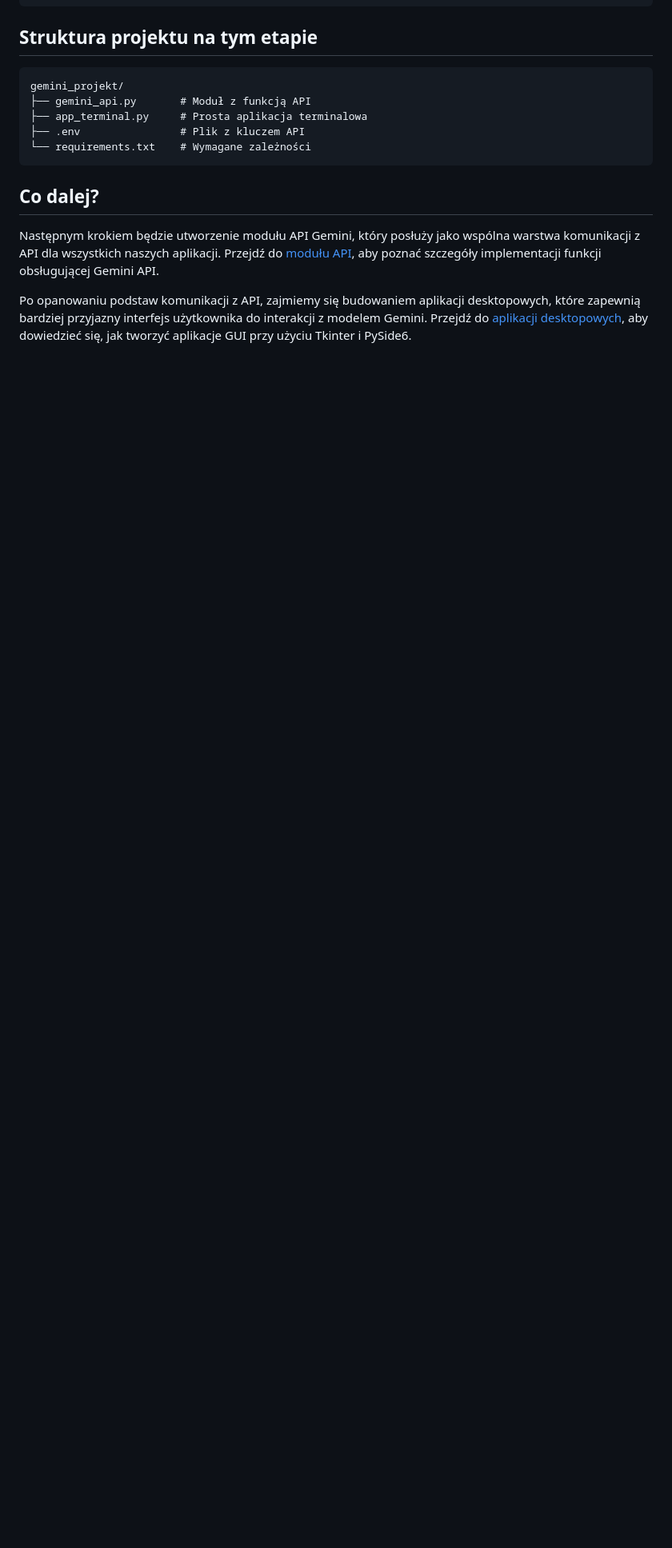
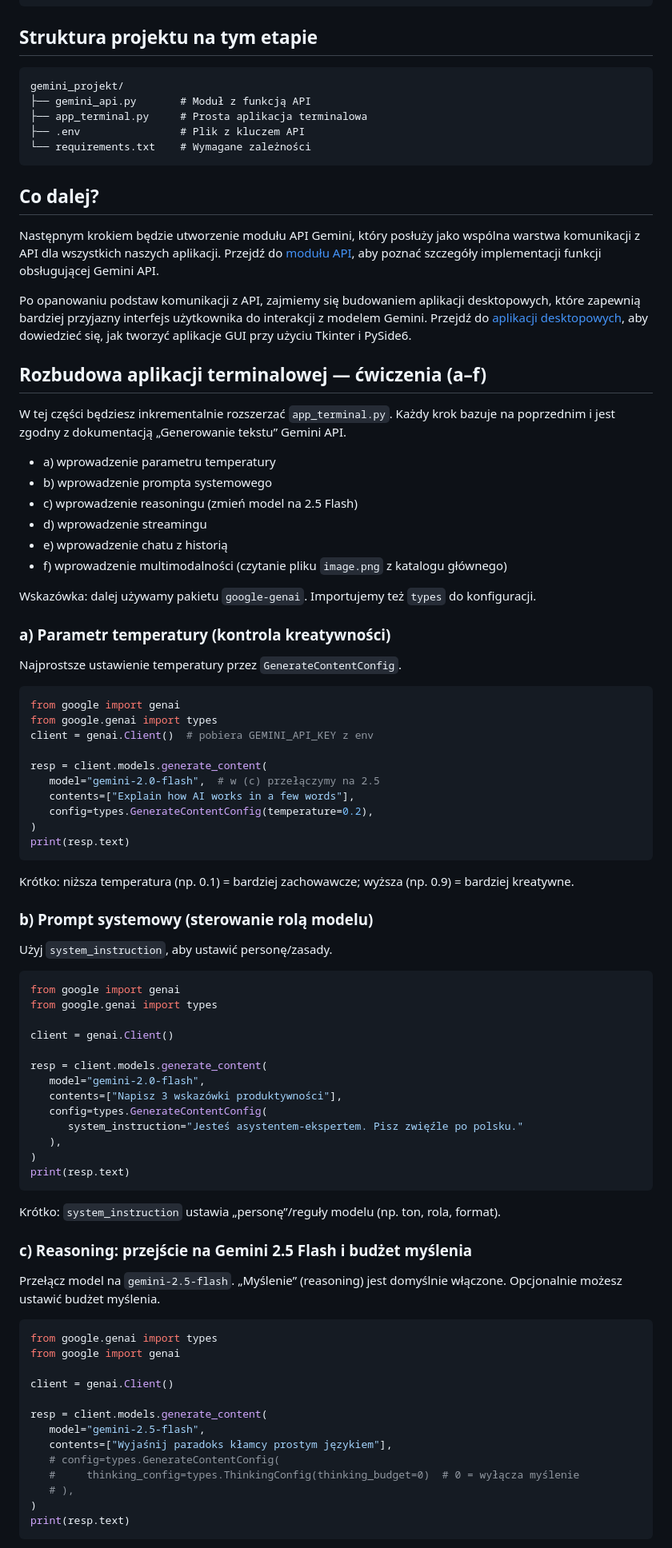
Before and after one commit to karim-sylla/lab1, a Markdown page: index.md, the part around the change printed below. Shown: that part at 80% size. Rendered like a GitHub page; blank space fills up the shorter version.

Commit message:
Expand terminal application with incremental exercises for Gemini API integration

````diff
--- a/index.md
+++ b/index.md
@@ -233,3 +233,78 @@ gemini_projekt/
 Następnym krokiem będzie utworzenie modułu API Gemini, który posłuży jako wspólna warstwa komunikacji z API dla wszystkich naszych aplikacji. Przejdź do [modułu API](gemini-api-module.md), aby poznać szczegóły implementacji funkcji obsługującej Gemini API.
 
 Po opanowaniu podstaw komunikacji z API, zajmiemy się budowaniem aplikacji desktopowych, które zapewnią bardziej przyjazny interfejs użytkownika do interakcji z modelem Gemini. Przejdź do [aplikacji desktopowych](aplikacje-desktopowe.md), aby dowiedzieć się, jak tworzyć aplikacje GUI przy użyciu Tkinter i PySide6.
+
+## Rozbudowa aplikacji terminalowej — ćwiczenia (a–f)
+
+W tej części będziesz inkrementalnie rozszerzać `app_terminal.py`. Każdy krok bazuje na poprzednim i jest zgodny z dokumentacją „Generowanie tekstu” Gemini API.
+
+- a) wprowadzenie parametru temperatury
+- b) wprowadzenie prompta systemowego
+- c) wprowadzenie reasoningu (zmień model na 2.5 Flash)
+- d) wprowadzenie streamingu
+- e) wprowadzenie chatu z historią
+- f) wprowadzenie multimodalności (czytanie pliku `image.png` z katalogu głównego)
+
+Wskazówka: dalej używamy pakietu `google-genai`. Importujemy też `types` do konfiguracji.
+
+### a) Parametr temperatury (kontrola kreatywności)
+
+Najprostsze ustawienie temperatury przez `GenerateContentConfig`.
+
+```python
+from google import genai
+from google.genai import types
+client = genai.Client()  # pobiera GEMINI_API_KEY z env
+
+resp = client.models.generate_content(
+   model="gemini-2.0-flash",  # w (c) przełączymy na 2.5
+   contents=["Explain how AI works in a few words"],
+   config=types.GenerateContentConfig(temperature=0.2),
+)
+print(resp.text)
+```
+
+Krótko: niższa temperatura (np. 0.1) = bardziej zachowawcze; wyższa (np. 0.9) = bardziej kreatywne.
+
+### b) Prompt systemowy (sterowanie rolą modelu)
+
+Użyj `system_instruction`, aby ustawić personę/zasady.
+
+```python
+from google import genai
+from google.genai import types
+
+client = genai.Client()
+
+resp = client.models.generate_content(
+   model="gemini-2.0-flash",
+   contents=["Napisz 3 wskazówki produktywności"],
+   config=types.GenerateContentConfig(
+      system_instruction="Jesteś asystentem-ekspertem. Pisz zwięźle po polsku."
+   ),
+)
+print(resp.text)
+```
+
+Krótko: `system_instruction` ustawia „personę”/reguły modelu (np. ton, rola, format).
+
+### c) Reasoning: przejście na Gemini 2.5 Flash i budżet myślenia
+
+Przełącz model na `gemini-2.5-flash`. „Myślenie” (reasoning) jest domyślnie włączone. Opcjonalnie możesz ustawić budżet myślenia.
+
+```python
+from google.genai import types
+from google import genai
+
+client = genai.Client()
+
+resp = client.models.generate_content(
+   model="gemini-2.5-flash",
+   contents=["Wyjaśnij paradoks kłamcy prostym językiem"],
+   # config=types.GenerateContentConfig(
+   #     thinking_config=types.ThinkingConfig(thinking_budget=0)  # 0 = wyłącza myślenie
+   # ),
+)
+print(resp.text)
+```
+
````
Also changed, not shown: other parts of index.md (+76 -0 lines).
